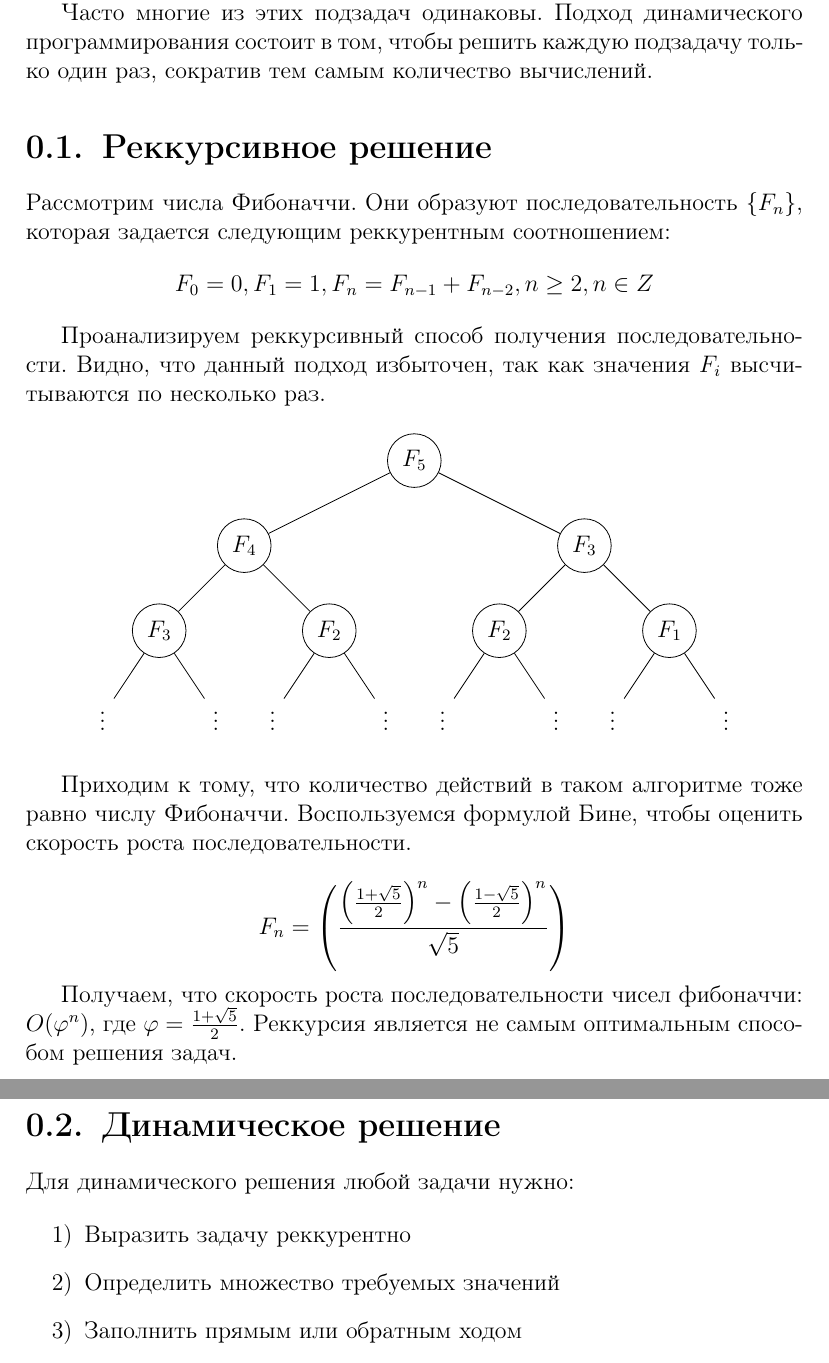
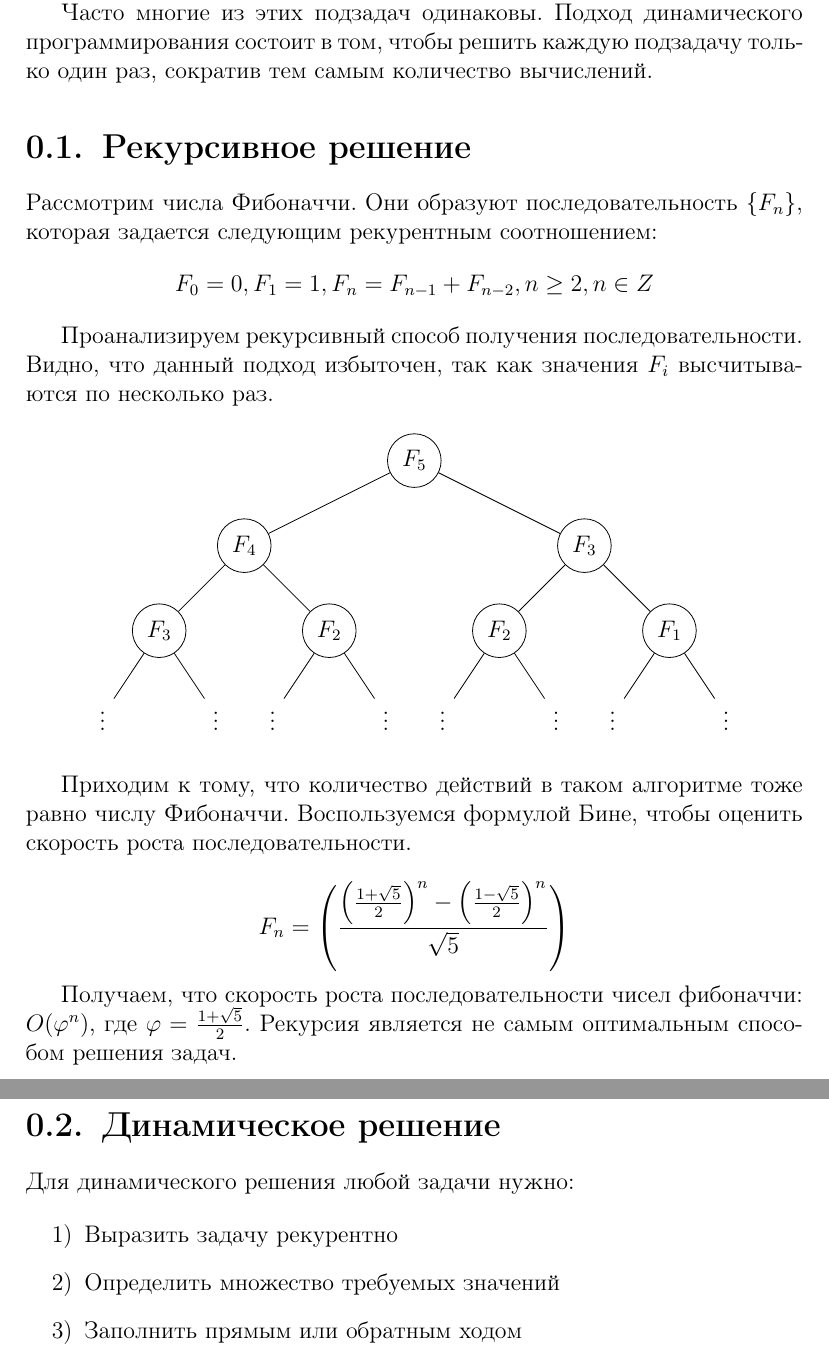
Before and after one commit to st076569/-, a LaTeX document (1 семестр/Latex/Dynamic_Programming_16/Dynamic_Programming_16.tex): two parts of pages 1 and 2 of 4, joined at a grey line, cut so that both start at the same text. Compiled offline with pdfLaTeX.

Commit message:
Add files via upload

```diff
--- a/1 семестр/Latex/Dynamic_Programming_16/Dynamic_Programming_16.tex
+++ b/1 семестр/Latex/Dynamic_Programming_16/Dynamic_Programming_16.tex
@@ -21,13 +21,16 @@
 
 {\bfseries Динамическое программирование}~--~способ решения сложных задач путём разбиения их на более простые подзадачи.
 
-Часто многие из этих подзадач одинаковы. Подход динамического программирования состоит в том, чтобы решить каждую подзадачу только один раз, сократив тем самым количество вычислений.
+Часто многие из этих подзадач одинаковы. Подход динамического программирования состоит в том, чтобы
+решить каждую подзадачу только один раз, сократив тем самым количество вычислений.
 
-\section{Реккурсивное решение}
+\section{Рекурсивное решение}
 
-Рассмотрим числа Фибоначчи. Они образуют последовательность $\{ F_{n}\}$, которая задается следующим реккурентным соотношением: $$F_{0} = 0, F_{1} = 1, F_{n} = F_{n-1} + F_{n-2}, n \ge 2, n \in Z$$
+Рассмотрим числа Фибоначчи. Они образуют последовательность $\{ F_{n}\}$, которая
+задается следующим рекурентным соотношением: $$F_{0} = 0, F_{1} = 1, F_{n} = F_{n-1} + F_{n-2}, n \ge 2, n \in Z$$
 
-Проанализируем реккурсивный способ получения последовательности. Видно, что данный подход избыточен, так как значения $F_{i}$ высчитываются по несколько раз.
+Проанализируем рекурсивный способ получения последовательности. Видно, что данный подход
+избыточен, так как значения $F_{i}$ высчитываются по несколько раз.
 
 % <<<<реккурсивное дерево>>>>
 \begin{center}
@@ -57,25 +60,28 @@
 \end{center}
 % <<<<реккурсивное дерево>>>>
 
-Приходим к тому, что количество действий в таком алгоритме тоже равно числу Фибоначчи. Воспользуемся формулой Бине, чтобы оценить скорость роста последовательности.
+Приходим к тому, что количество действий в таком алгоритме тоже равно числу Фибоначчи. Воспользуемся
+формулой Бине, чтобы оценить скорость роста последовательности.
 
 % <<<<формула Бине>>>>
 $$F_{n} = \left(\frac{\left(\frac{1 + \sqrt{5}}{2}\right)^{n} - \left(\frac{1 - \sqrt{5}}{2}\right)^{n}}{\sqrt{5}}\right) $$
 % <<<<формула Бине>>>>
 
-Получаем, что скорость роста последовательности чисел фибоначчи: $O(\varphi^{n})$, где $\varphi = \frac{1 + \sqrt{5}}{2}$. Реккурсия является не самым оптимальным способом решения задач.
+Получаем, что скорость роста последовательности чисел фибоначчи: $O(\varphi^{n})$, где $\varphi = \frac{1 + \sqrt{5}}{2}$.
+Рекурсия является не самым оптимальным способом решения задач.
 
 \section{Динамическое решение}
 
 Для динамического решения любой задачи нужно:
 
 \begin{enumerate}
-	\item Выразить задачу реккурентно
+	\item Выразить задачу рекурентно
 	\item Определить множество требуемых значений
 	\item Заполнить прямым или обратным ходом
 \end{enumerate}
 
-Составим динамическое решение задачи поиска n-ого числа Фибоначчи. Создадим массив $a[n + 1] = \{-1, -1, \ldots \}$. Следующая функция обратным ходом заполняет массив, при этом сложность алгоритма $O(n)$.
+Составим динамическое решение задачи поиска n-ого числа Фибоначчи. Создадим массив $a[n + 1] = \{-1, -1, \ldots \}$.
+Следующая функция обратным ходом заполняет массив, при этом сложность алгоритма $O(n)$.
 
 % <<<<обратный ход>>>>
 \lstset{language = C++}
```
Also changed, not shown: 1 семестр/Latex/Dynamic_Programming_16/Dynamic_Programming_16.pdf, 1 семестр/Latex/Dynamic_Programming_16/Dynamic_Programming_16.tex (25 more changed lines).
